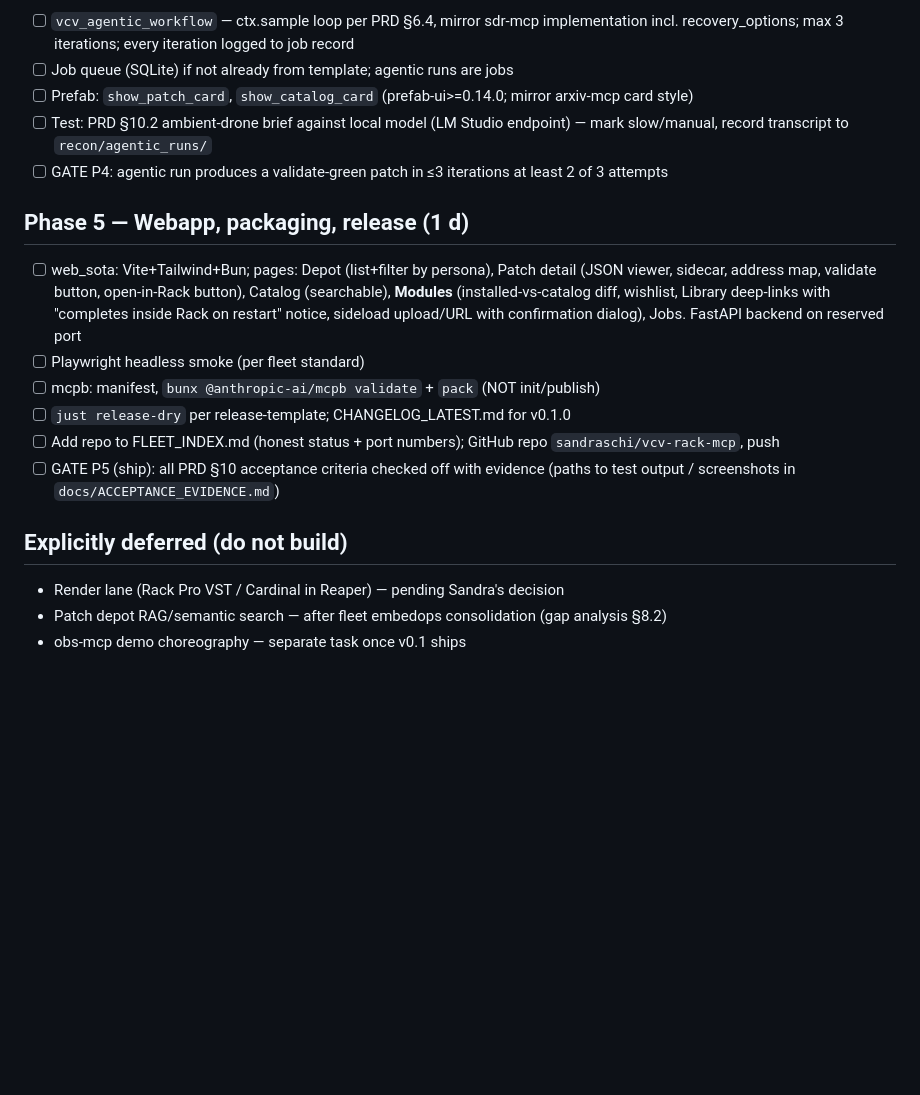
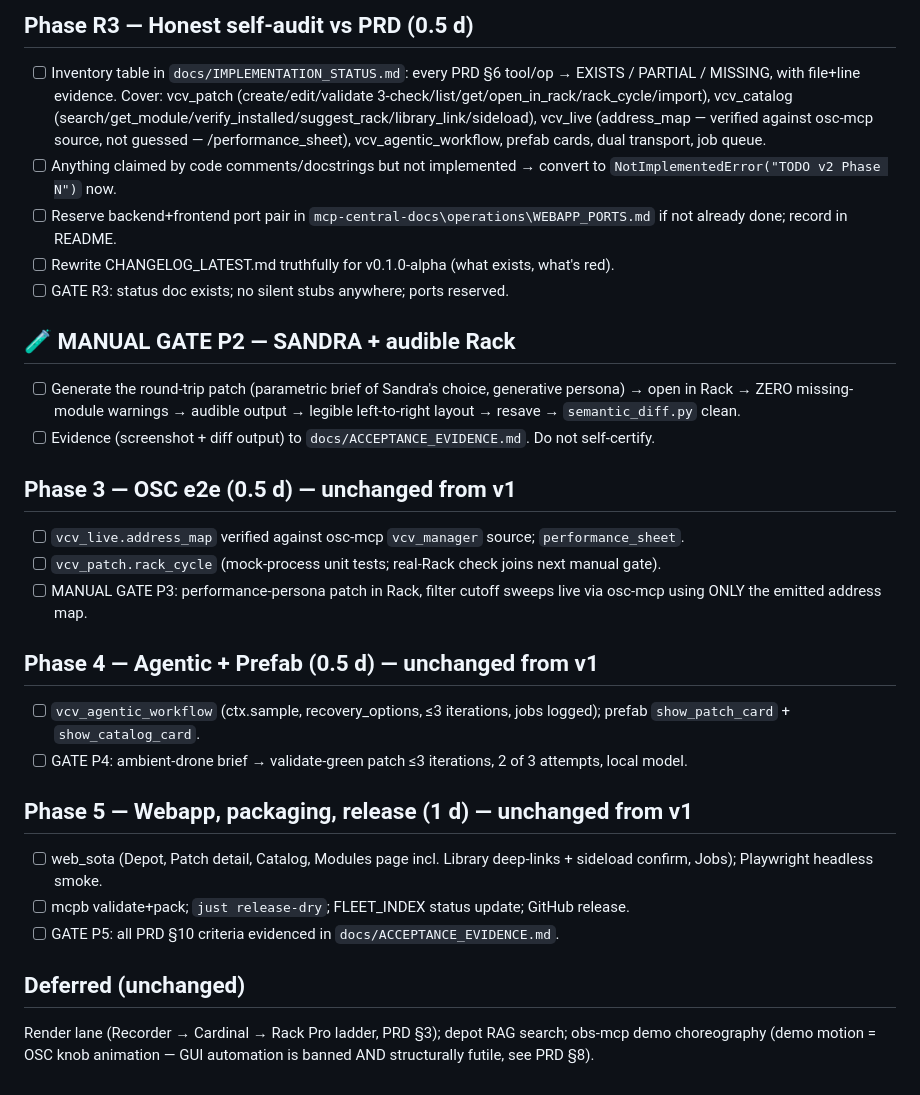
Before and after one commit to sandraschi/vcv-rack-mcp, a Markdown page: TODO.md, the part around one of its changes. GitHub-like rendering; blank space fills up the shorter version.

Commit message:
todo: v2 continuation plan - BLOCKER-0 (Sandra: 4 reference patches), R1 schema backfill, R2 catalog truth pass, R3 honest self-audit, then manual gate P2 and original phases 3-5

```diff
--- a/TODO.md
+++ b/TODO.md
@@ -47,21 +33,33 @@ PRD.md is the contract; mcp-central-docs section 0 rules apply (no stubs, real t
 
-- [ ] `vcv_agentic_workflow` — ctx.sample loop per PRD §6.4, mirror sdr-mcp implementation incl. recovery_options; max 3 iterations; every iteration logged to job record
-- [ ] Job queue (SQLite) if not already from template; agentic runs are jobs
-- [ ] Prefab: `show_patch_card`, `show_catalog_card` (prefab-ui>=0.14.0; mirror arxiv-mcp card style)
-- [ ] Test: PRD §10.2 ambient-drone brief against local model (LM Studio endpoint) — mark slow/manual, record transcript to `recon/agentic_runs/`
-- [ ] GATE P4: agentic run produces a validate-green patch in ≤3 iterations at least 2 of 3 attempts
+## Phase R3 — Honest self-audit vs PRD (0.5 d)
 
-## Phase 5 — Webapp, packaging, release (1 d)
+- [ ] Inventory table in `docs/IMPLEMENTATION_STATUS.md`: every PRD §6 tool/op → EXISTS / PARTIAL / MISSING, with file+line evidence. Cover: vcv_patch (create/edit/validate 3-check/list/get/open_in_rack/rack_cycle/import), vcv_catalog (search/get_module/verify_installed/suggest_rack/library_link/sideload), vcv_live (address_map — verified against osc-mcp source, not guessed — /performance_sheet), vcv_agentic_workflow, prefab cards, dual transport, job queue.
+- [ ] Anything claimed by code comments/docstrings but not implemented → convert to `NotImplementedError("TODO v2 Phase N")` now.
+- [ ] Reserve backend+frontend port pair in `mcp-central-docs\operations\WEBAPP_PORTS.md` if not already done; record in README.
+- [ ] Rewrite CHANGELOG_LATEST.md truthfully for v0.1.0-alpha (what exists, what's red).
+- [ ] GATE R3: status doc exists; no silent stubs anywhere; ports reserved.
 
-- [ ] web_sota: Vite+Tailwind+Bun; pages: Depot (list+filter by persona), Patch detail (JSON viewer, sidecar, address map, validate button, open-in-Rack button), Catalog (searchable), **Modules** (installed-vs-catalog diff, wishlist, Library deep-links with "completes inside Rack on restart" notice, sideload upload/URL with confirmation dialog), Jobs. FastAPI backend on reserved port
-- [ ] Playwright headless smoke (per fleet standard)
-- [ ] mcpb: manifest, `bunx @anthropic-ai/mcpb validate` + `pack` (NOT init/publish)
-- [ ] `just release-dry` per release-template; CHANGELOG_LATEST.md for v0.1.0
-- [ ] Add repo to FLEET_INDEX.md (honest status + port numbers); GitHub repo `sandraschi/vcv-rack-mcp`, push
-- [ ] GATE P5 (ship): all PRD §10 acceptance criteria checked off with evidence (paths to test output / screenshots in `docs/ACCEPTANCE_EVIDENCE.md`)
+## 🧪 MANUAL GATE P2 — SANDRA + audible Rack
 
-## Explicitly deferred (do not build)
+- [ ] Generate the round-trip patch (parametric brief of Sandra's choice, generative persona) → open in Rack → ZERO missing-module warnings → audible output → legible left-to-right layout → resave → `semantic_diff.py` clean.
+- [ ] Evidence (screenshot + diff output) to `docs/ACCEPTANCE_EVIDENCE.md`. Do not self-certify.
 
-- Render lane (Rack Pro VST / Cardinal in Reaper) — pending Sandra's decision
-- Patch depot RAG/semantic search — after fleet embedops consolidation (gap analysis §8.2)
-- obs-mcp demo choreography — separate task once v0.1 ships
+## Phase 3 — OSC e2e (0.5 d) — unchanged from v1
+
+- [ ] `vcv_live.address_map` verified against osc-mcp `vcv_manager` source; `performance_sheet`.
+- [ ] `vcv_patch.rack_cycle` (mock-process unit tests; real-Rack check joins next manual gate).
+- [ ] MANUAL GATE P3: performance-persona patch in Rack, filter cutoff sweeps live via osc-mcp using ONLY the emitted address map.
+
+## Phase 4 — Agentic + Prefab (0.5 d) — unchanged from v1
+
+- [ ] `vcv_agentic_workflow` (ctx.sample, recovery_options, ≤3 iterations, jobs logged); prefab `show_patch_card` + `show_catalog_card`.
+- [ ] GATE P4: ambient-drone brief → validate-green patch ≤3 iterations, 2 of 3 attempts, local model.
+
+## Phase 5 — Webapp, packaging, release (1 d) — unchanged from v1
+
+- [ ] web_sota (Depot, Patch detail, Catalog, Modules page incl. Library deep-links + sideload confirm, Jobs); Playwright headless smoke.
+- [ ] mcpb validate+pack; `just release-dry`; FLEET_INDEX status update; GitHub release.
+- [ ] GATE P5: all PRD §10 criteria evidenced in `docs/ACCEPTANCE_EVIDENCE.md`.
+
+## Deferred (unchanged)
+Render lane (Recorder → Cardinal → Rack Pro ladder, PRD §3); depot RAG search; obs-mcp demo choreography (demo motion = OSC knob animation — GUI automation is banned AND structurally futile, see PRD §8).
```
Also changed, not shown: other parts of TODO.md (+22 -36 lines).
